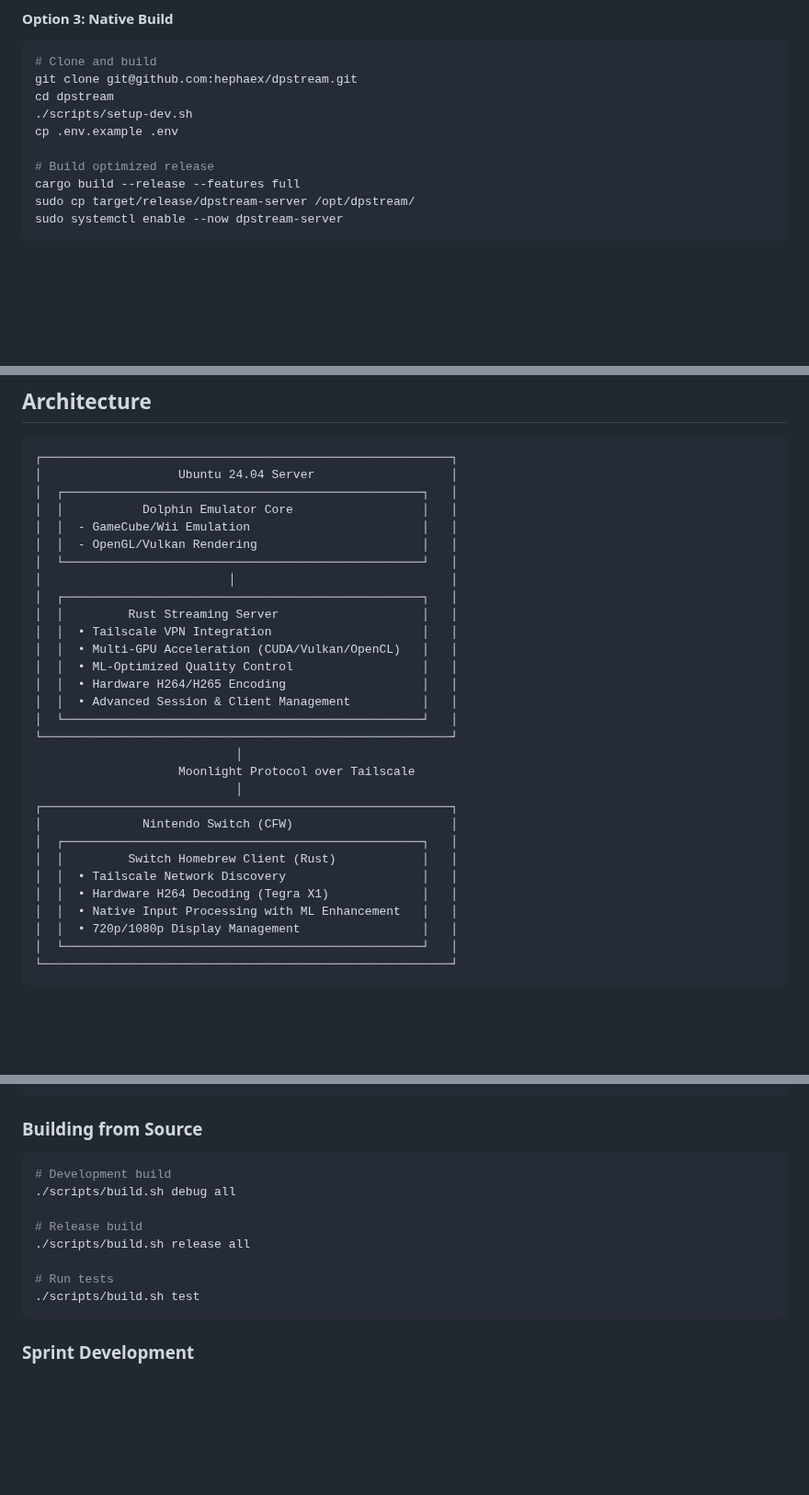
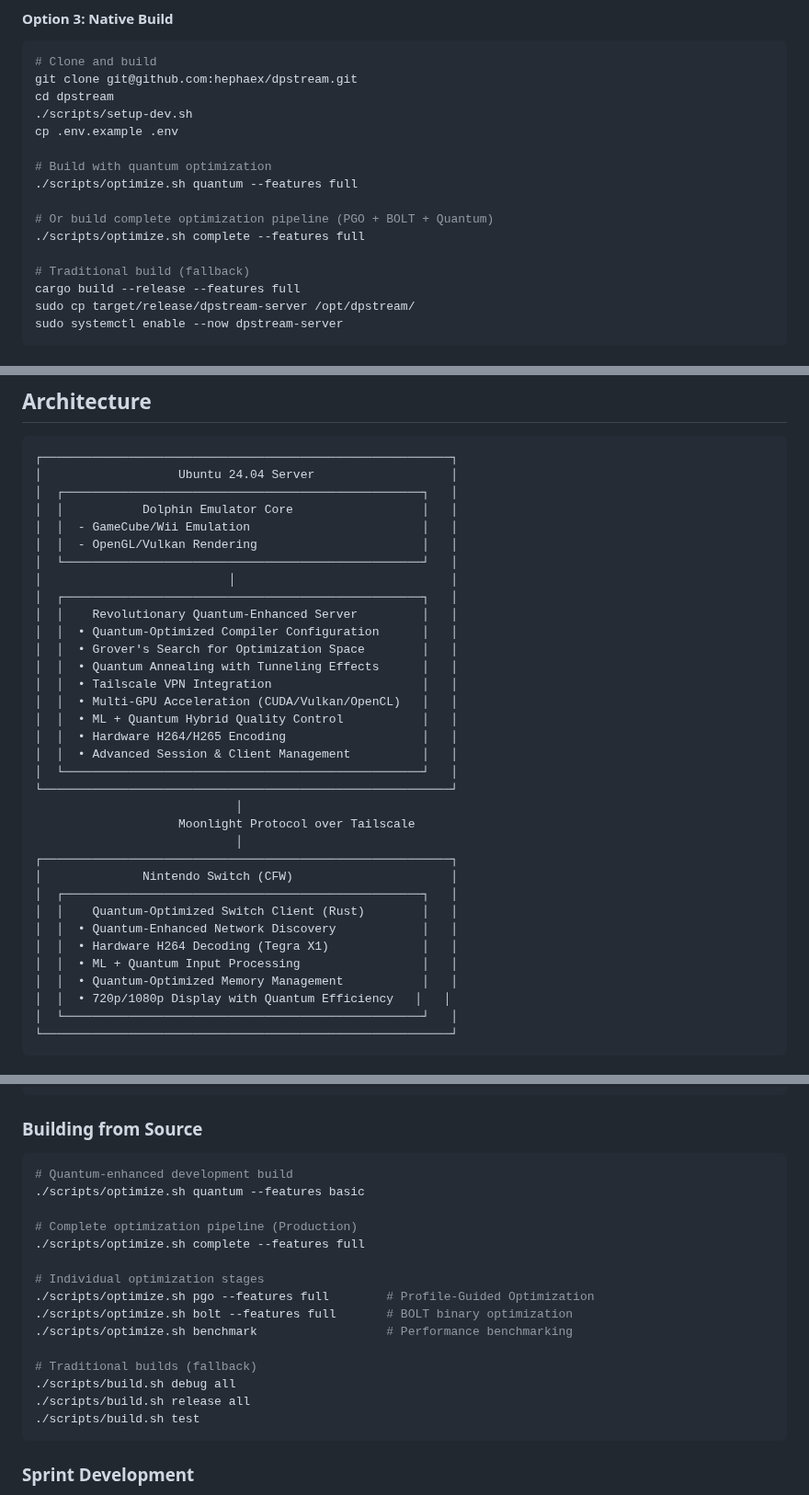
Before and after one commit to hephaex/dpstream, a Markdown page: README.md, 3 parts joined by grey strips. Shown at 92% size. Rendered like a GitHub page; blank space fills up the shorter version.

````diff
--- a/README.md
+++ b/README.md
@@ -75,7 +81,13 @@ cd dpstream
 ./scripts/setup-dev.sh
 cp .env.example .env
 
-# Build optimized release
+# Build with quantum optimization
+./scripts/optimize.sh quantum --features full
+
+# Or build complete optimization pipeline (PGO + BOLT + Quantum)
+./scripts/optimize.sh complete --features full
+
+# Traditional build (fallback)
 cargo build --release --features full
 sudo cp target/release/dpstream-server /opt/dpstream/
 sudo systemctl enable --now dpstream-server
@@ -101,10 +113,13 @@ make
 │  └──────────────────────────────────────────────────┘   │
 │                          │                              │
 │  ┌──────────────────────────────────────────────────┐   │
-│  │         Rust Streaming Server                    │   │
+│  │    Revolutionary Quantum-Enhanced Server         │   │
+│  │  • Quantum-Optimized Compiler Configuration      │   │
+│  │  • Grover's Search for Optimization Space        │   │
+│  │  • Quantum Annealing with Tunneling Effects      │   │
 │  │  • Tailscale VPN Integration                     │   │
 │  │  • Multi-GPU Acceleration (CUDA/Vulkan/OpenCL)   │   │
-│  │  • ML-Optimized Quality Control                  │   │
+│  │  • ML + Quantum Hybrid Quality Control           │   │
 │  │  • Hardware H264/H265 Encoding                   │   │
 │  │  • Advanced Session & Client Management          │   │
 │  └──────────────────────────────────────────────────┘   │
@@ -115,11 +130,12 @@ make
 ┌─────────────────────────────────────────────────────────┐
 │              Nintendo Switch (CFW)                      │
 │  ┌──────────────────────────────────────────────────┐   │
-│  │         Switch Homebrew Client (Rust)            │   │
-│  │  • Tailscale Network Discovery                   │   │
+│  │    Quantum-Optimized Switch Client (Rust)        │   │
+│  │  • Quantum-Enhanced Network Discovery            │   │
 │  │  • Hardware H264 Decoding (Tegra X1)             │   │
-│  │  • Native Input Processing with ML Enhancement   │   │
-│  │  • 720p/1080p Display Management                 │   │
+│  │  • ML + Quantum Input Processing                 │   │
+│  │  • Quantum-Optimized Memory Management           │   │
+│  │  • 720p/1080p Display with Quantum Efficiency   │   │
 │  └──────────────────────────────────────────────────┘   │
 └─────────────────────────────────────────────────────────┘
 ```
@@ -192,13 +208,20 @@ dpstream/
 ### Building from Source
 
 ```bash
-# Development build
+# Quantum-enhanced development build
+./scripts/optimize.sh quantum --features basic
+
+# Complete optimization pipeline (Production)
+./scripts/optimize.sh complete --features full
+
+# Individual optimization stages
+./scripts/optimize.sh pgo --features full        # Profile-Guided Optimization
+./scripts/optimize.sh bolt --features full       # BOLT binary optimization
+./scripts/optimize.sh benchmark                  # Performance benchmarking
+
+# Traditional builds (fallback)
 ./scripts/build.sh debug all
-
-# Release build
 ./scripts/build.sh release all
-
-# Run tests
 ./scripts/build.sh test
 ```
 
````
Also changed, not shown: other parts of README.md (+69 -39 lines).
